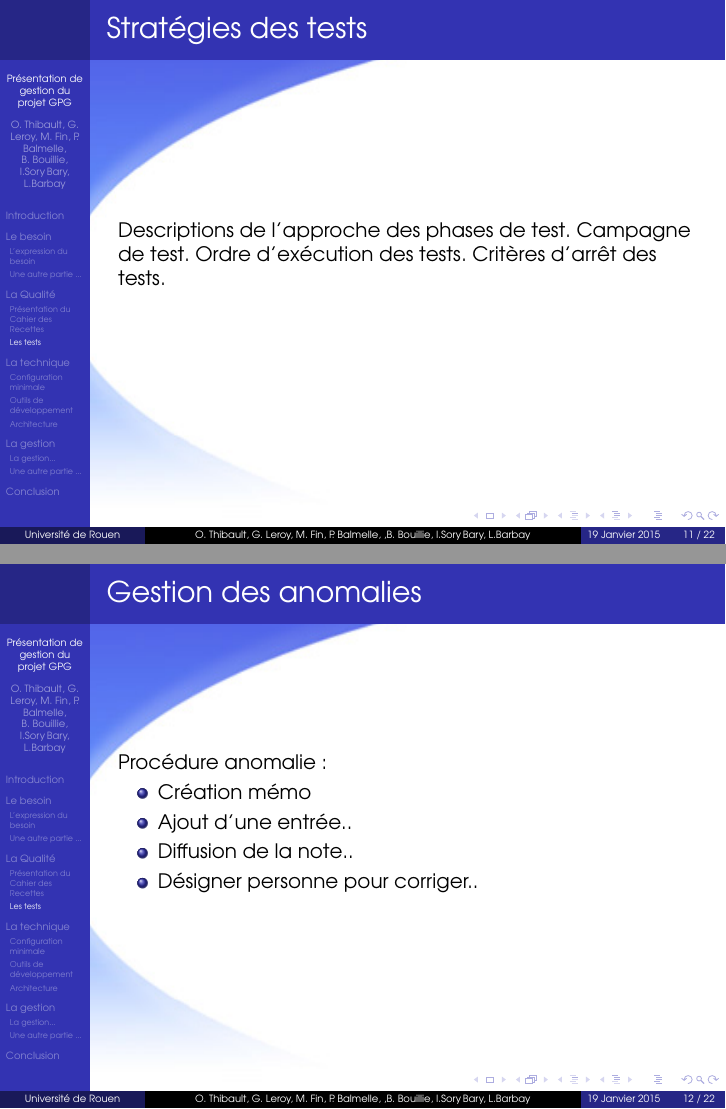
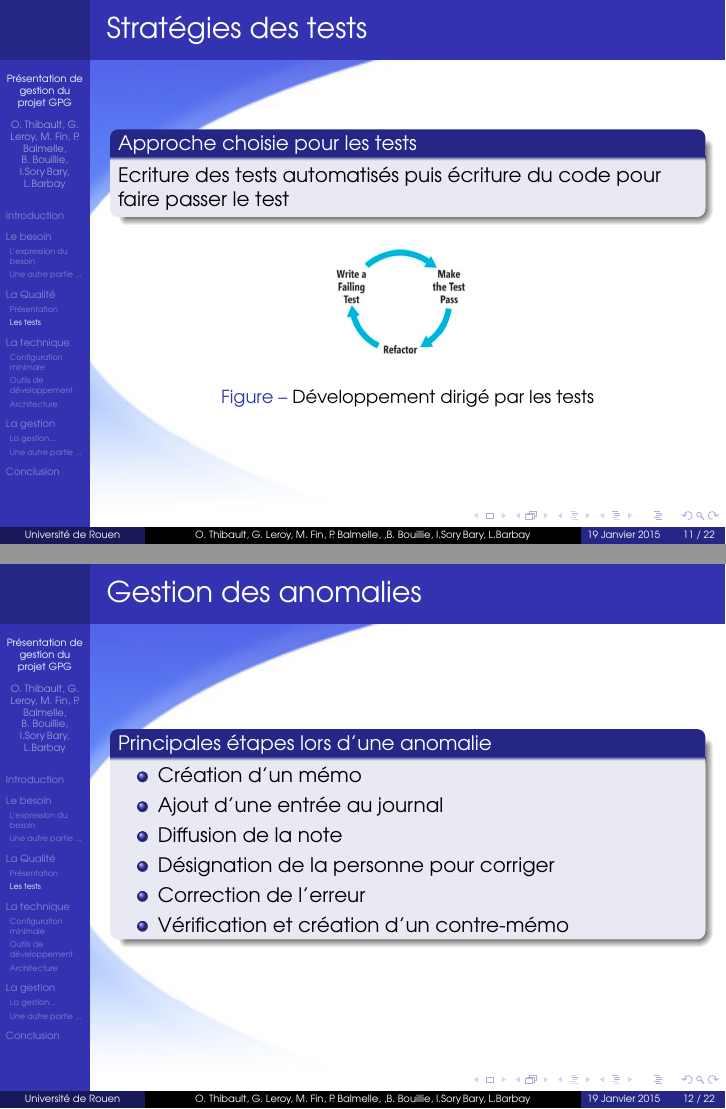
Before and after one commit to Diakakodo/GuiPG, LaTeX slides (documents/Presentation/Presentation.tex, which reads documents/Presentation/Qualite.tex): pages 11 and 12 of 22, joined at a grey line. Compiled offline with pdfLaTeX.

Commit message:
ajout des schémas de la présentation

```diff
--- a/documents/Presentation/Qualite.tex
+++ b/documents/Presentation/Qualite.tex
@@ -4,7 +4,7 @@
 	%  PREMIERE PARTIE		%
 	%						%
 
-\subsection{Présentation du Cahier des Recettes}
+\subsection{Présentation}
 
 % Première slide %
 \begin{frame}
@@ -39,20 +42,27 @@
 % Troisième slide %
 \begin{frame}
   \frametitle{\color{white} Stratégies des tests}
-  Descriptions de l'approche des phases de test.
-  Campagne de test.
-  Ordre d'exécution des tests.
-  Critères d'arrêt des tests.
+  \begin{block}{Approche choisie pour les tests}
+   Ecriture des tests automatisés puis écriture du code pour faire passer le test
+  \end{block}
+  \begin{figure}[p]
+    \centering
+    \includegraphics[scale=.25]{tests.png}
+    \caption{Développement dirigé par les tests}
+  \end{figure}
 \end{frame}
 
 % Quatrième slide %
 \begin{frame}
   \frametitle{\color{white} Gestion des anomalies}
-  Procédure anomalie :
+  \begin{block}{Principales étapes lors d'une anomalie}
   \begin{itemize}
-  \item Création mémo
-  \item Ajout d'une entrée..
-  \item Diffusion de la note..
-  \item Désigner personne pour corriger..
+  \item Création d'un mémo
+  \item Ajout d'une entrée au journal
+  \item Diffusion de la note
+  \item Désignation de la personne pour corriger
+  \item Correction de l'erreur
+  \item Vérification et création d'un contre-mémo
   \end{itemize}
+  \end{block}
 \end{frame}
```
Also changed, not shown: documents/res/jeuxtest.png (added), documents/res/tests.png (added), documents/Presentation/Qualite.tex (13 more changed lines).
